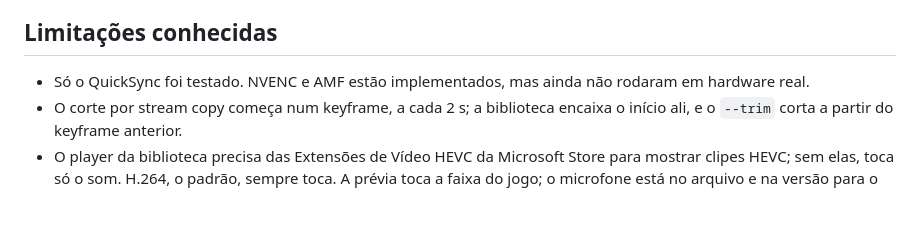
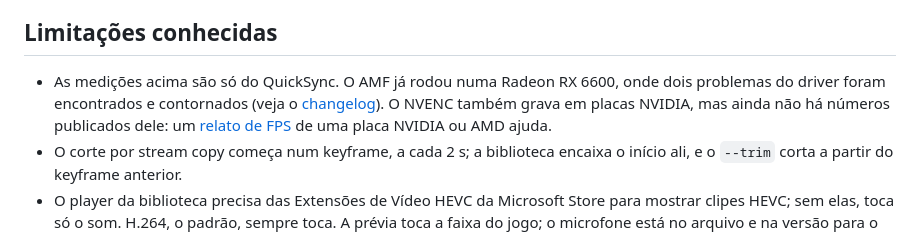
Before and after one commit to gabrielolvv/ghostclip, a Markdown page: README.pt-BR.md, the part around the change. Drawn GitHub-style; blank space fills up the shorter version.

Commit message:
README: NVENC and AMF have run on real hardware; only the published numbers are QuickSync (#23)

```diff
--- a/README.pt-BR.md
+++ b/README.pt-BR.md
@@ -205,8 +205,12 @@ GPUs, principalmente NVIDIA e AMD, são muito bem-vindos numa issue.
 
 ## Limitações conhecidas
 
-- Só o QuickSync foi testado. NVENC e AMF estão implementados, mas ainda não
-  rodaram em hardware real.
+- As medições acima são só do QuickSync. O AMF já rodou numa Radeon RX 6600,
+  onde dois problemas do driver foram encontrados e contornados (veja o
+  [changelog](CHANGELOG.md)). O NVENC também grava em placas NVIDIA, mas
+  ainda não há números publicados dele: um
+  [relato de FPS](https://github.com/gabrielolvv/ghostclip/issues/new?template=fps_report.yml)
+  de uma placa NVIDIA ou AMD ajuda.
 - O corte por stream copy começa num keyframe, a cada 2 s; a biblioteca
   encaixa o início ali, e o `--trim` corta a partir do keyframe anterior.
 - O player da biblioteca precisa das Extensões de Vídeo HEVC da Microsoft
```
Also changed, not shown: README.md (+6 -2 lines).
